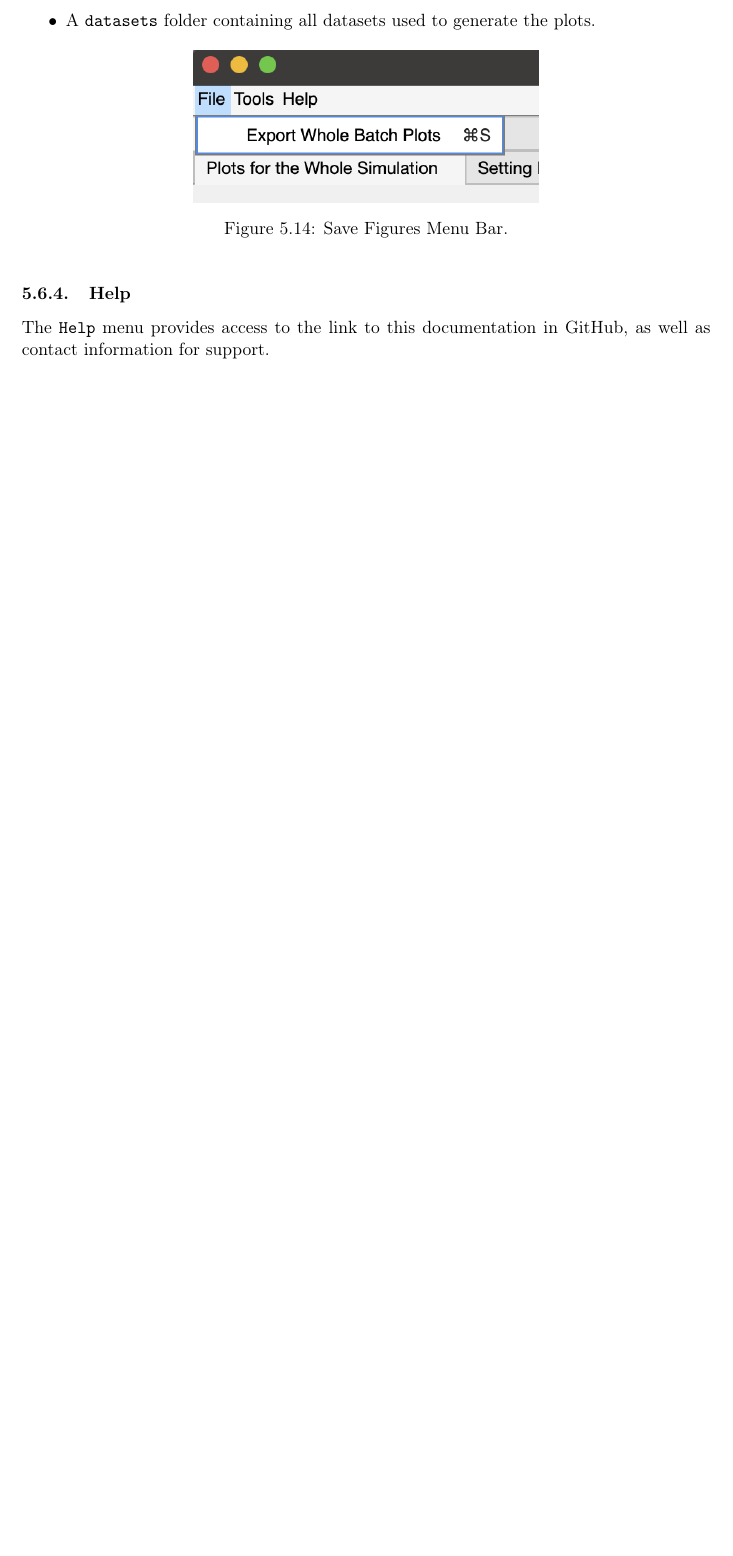
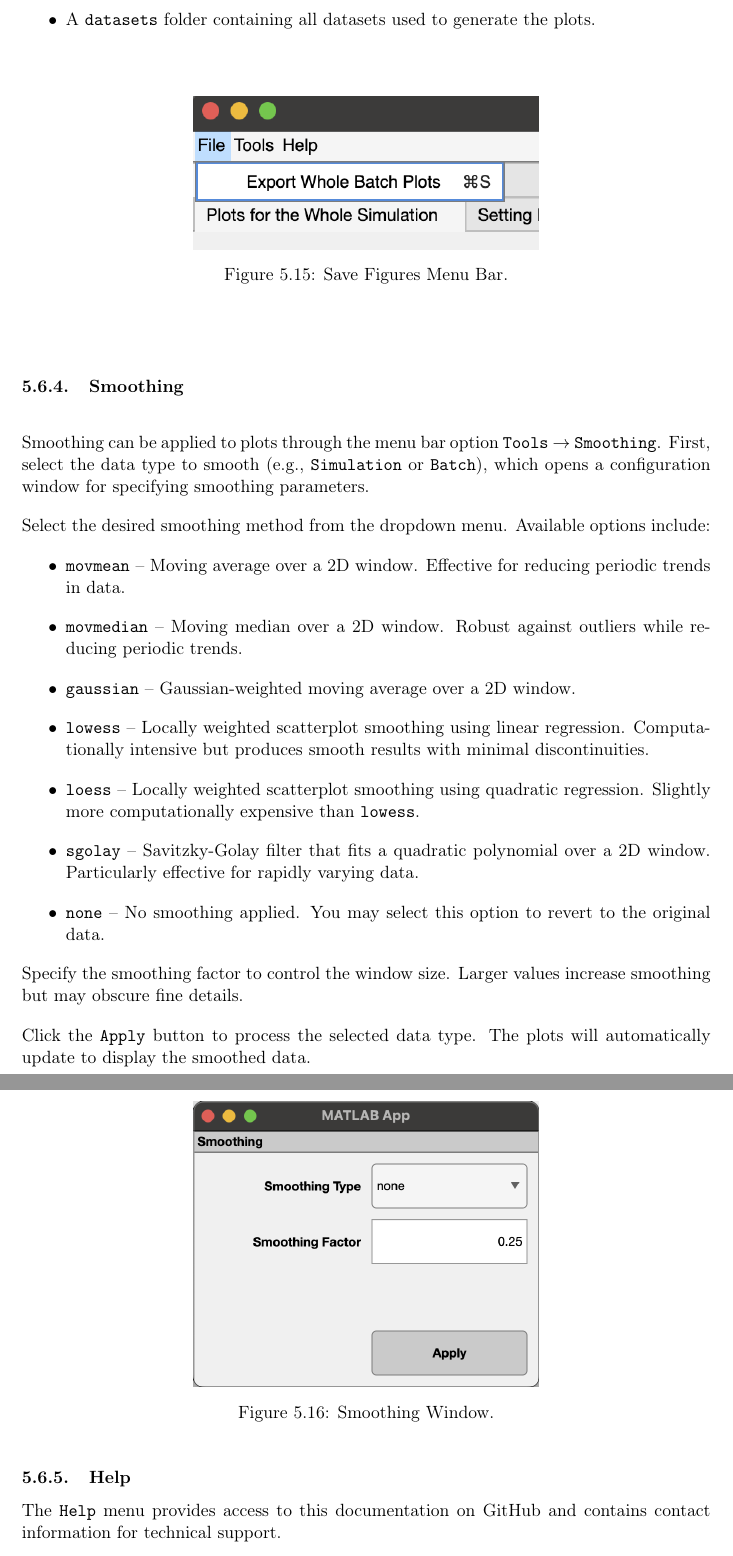
Before and after one commit to abaabaATU/Autism-Model-GUI-Documentation, a LaTeX document (main.tex, which reads chapters/Functionality.tex): part of page 26 of 31 before the commit and two parts of pages 27 and 28 of 33 after it, the two joined at a grey line, cut so that both start at the same text, the shorter picture padded with empty space. Compiled offline with pdfLaTeX.

Commit message:
update smoothing and saving

```diff
--- a/chapters/Functionality.tex
+++ b/chapters/Functionality.tex
@@ -350,6 +370,39 @@ Upon triggering this action, the GUI will prompt you to select a folder. Once a
     \caption{Save Figures Menu Bar.}
     \label{fig:save}
 \end{figure}
+\subsection{Smoothing}
+Smoothing can be applied to plots through the menu bar option \textbf{\texttt{Tools}} $\rightarrow$ \textbf{\texttt{Smoothing}}. First, select the data type to smooth (e.g., \texttt{Simulation} or \texttt{Batch}), which opens a configuration window for specifying smoothing parameters.
+
+\noindent Select the desired smoothing method from the dropdown menu. Available options include:
+
+\begin{itemize}
+    \item \texttt{movmean} -- Moving average over a 2D window. Effective for reducing periodic trends in data.
+
+    \item \texttt{movmedian} -- Moving median over a 2D window. Robust against outliers while reducing periodic trends.
+
+    \item \texttt{gaussian} -- Gaussian-weighted moving average over a 2D window.
+
+    \item \texttt{lowess} -- Locally weighted scatterplot smoothing using linear regression. Computationally intensive but produces smooth results with minimal discontinuities.
+
+    \item \texttt{loess} -- Locally weighted scatterplot smoothing using quadratic regression. Slightly more computationally expensive than \texttt{lowess}.
+
+    \item \texttt{sgolay} -- Savitzky-Golay filter that fits a quadratic polynomial over a 2D window. Particularly effective for rapidly varying data.
+
+    \item \texttt{none} -- No smoothing applied. You may select this option to revert to the original data.
+\end{itemize}
+
+\noindent Specify the smoothing factor to control the window size. Larger values increase smoothing but may obscure fine details.
+
+Click the \texttt{Apply} button to process the selected data type. The plots will automatically update to display the smoothed data.
+
+\begin{figure}[H]
+    \centering
+    \includegraphics[width=0.5\textwidth]{figs/smoothing.png}
+    \caption{Smoothing Window.}
+    \label{fig:smoothing}
+\end{figure}
 
 \subsection{Help}
-The \textbf{\texttt{Help}} menu provides access to the link to this documentation in GitHub, as well as contact information for support.
+The \textbf{\texttt{Help}} menu provides access to this documentation on GitHub and contains contact information for technical support.
+
+If GitHub does not display the PDF file directly in your browser, you can download it to your local machine and open it using a PDF viewer application.
```
Also changed, not shown: figs/save_run.png (added), figs/smoothing.png, main.pdf, chapters/Functionality.tex (20 more changed lines), 5 other files.
